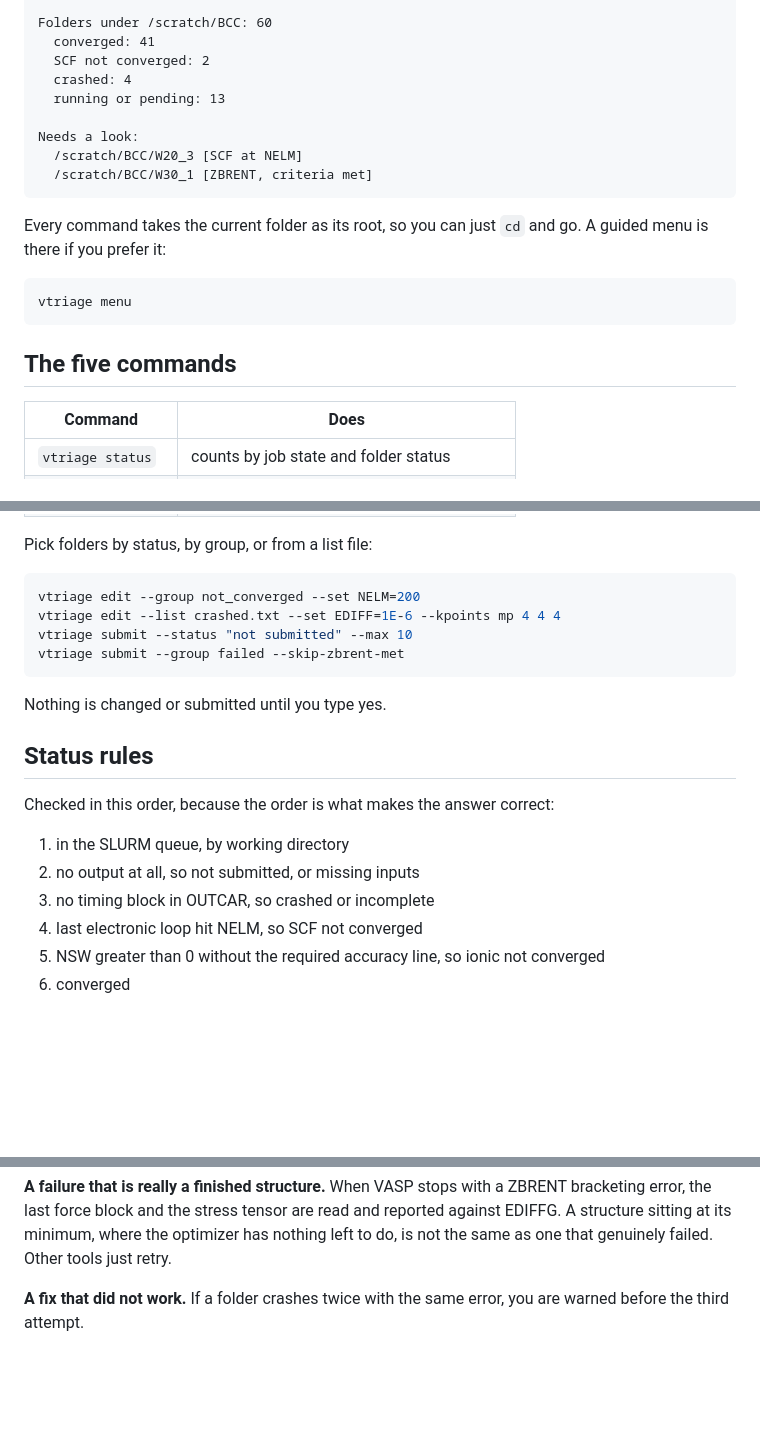
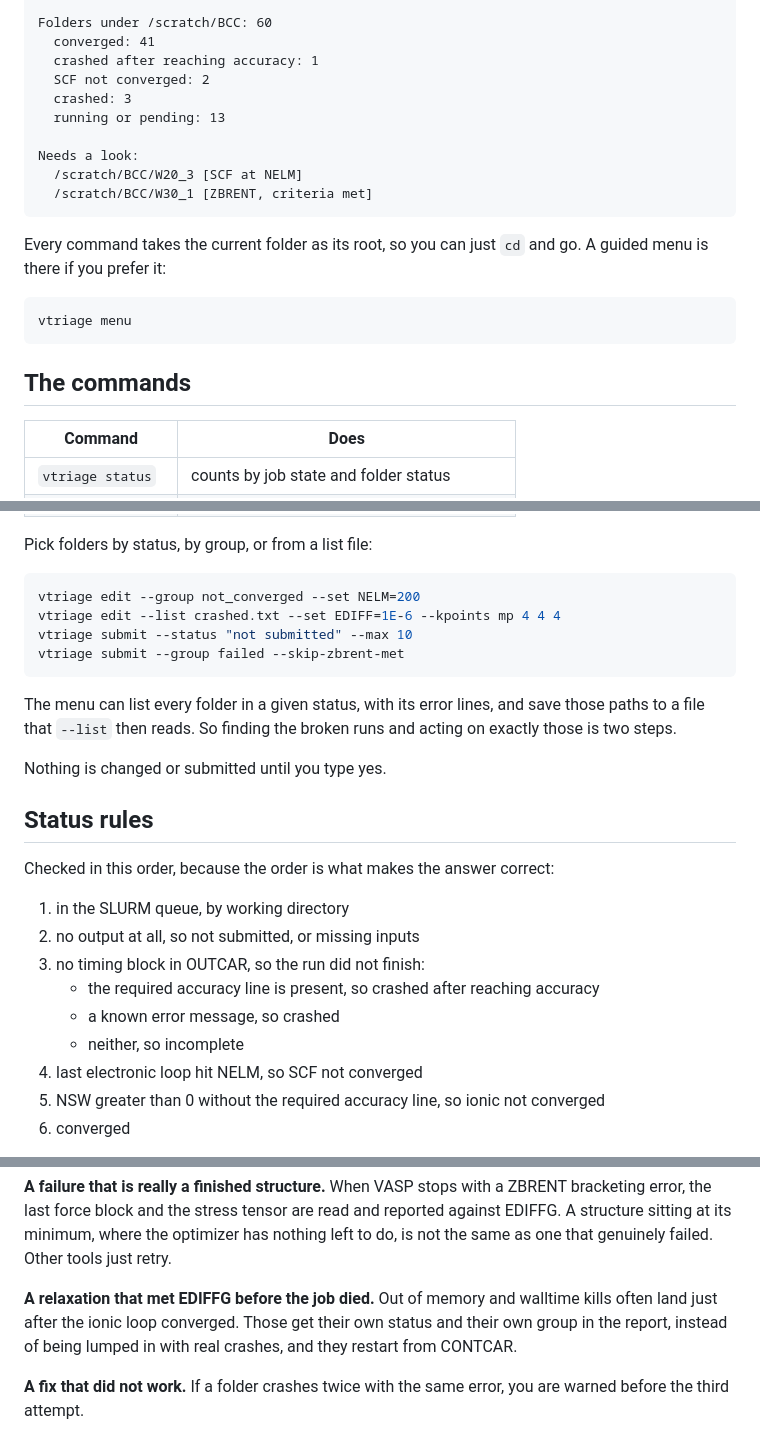
Before and after one commit to Gaurav-Arora-MatSci/vasp_triage, a Markdown page: README.md, 3 parts joined by grey strips. Drawn GitHub-style; blank space fills up the shorter version.

Commit message:
Update README for the new status and menu listing

````diff
--- a/README.md
+++ b/README.md
@@ -43,8 +43,9 @@ My jobs in the queue: 15
 
 Folders under /scratch/BCC: 60
   converged: 41
+  crashed after reaching accuracy: 1
   SCF not converged: 2
-  crashed: 4
+  crashed: 3
   running or pending: 13
 
 Needs a look:
@@ -59,7 +60,7 @@ Every command takes the current folder as its root, so you can just
 vtriage menu
 ```
 
-## The five commands
+## The commands
 
 | Command | Does |
 |---|---|
@@ -79,6 +80,10 @@ vtriage submit --status "not submitted" --max 10
 vtriage submit --group failed --skip-zbrent-met
 ```
 
+The menu can list every folder in a given status, with its error
+lines, and save those paths to a file that `--list` then reads. So
+finding the broken runs and acting on exactly those is two steps.
+
 Nothing is changed or submitted until you type yes.
 
 ## Status rules
@@ -88,7 +93,11 @@ correct:
 
 1. in the SLURM queue, by working directory
 2. no output at all, so not submitted, or missing inputs
-3. no timing block in OUTCAR, so crashed or incomplete
+3. no timing block in OUTCAR, so the run did not finish:
+   - the required accuracy line is present, so crashed after
+     reaching accuracy
+   - a known error message, so crashed
+   - neither, so incomplete
 4. last electronic loop hit NELM, so SCF not converged
 5. NSW greater than 0 without the required accuracy line, so ionic
    not converged
@@ -115,6 +124,11 @@ with a ZBRENT bracketing error, the last force block and the stress
 tensor are read and reported against EDIFFG. A structure sitting at
 its minimum, where the optimizer has nothing left to do, is not the
 same as one that genuinely failed. Other tools just retry.
+
+**A relaxation that met EDIFFG before the job died.** Out of memory
+and walltime kills often land just after the ionic loop converged.
+Those get their own status and their own group in the report, instead
+of being lumped in with real crashes, and they restart from CONTCAR.
 
 **A fix that did not work.** If a folder crashes twice with the same
 error, you are warned before the third attempt.
````
